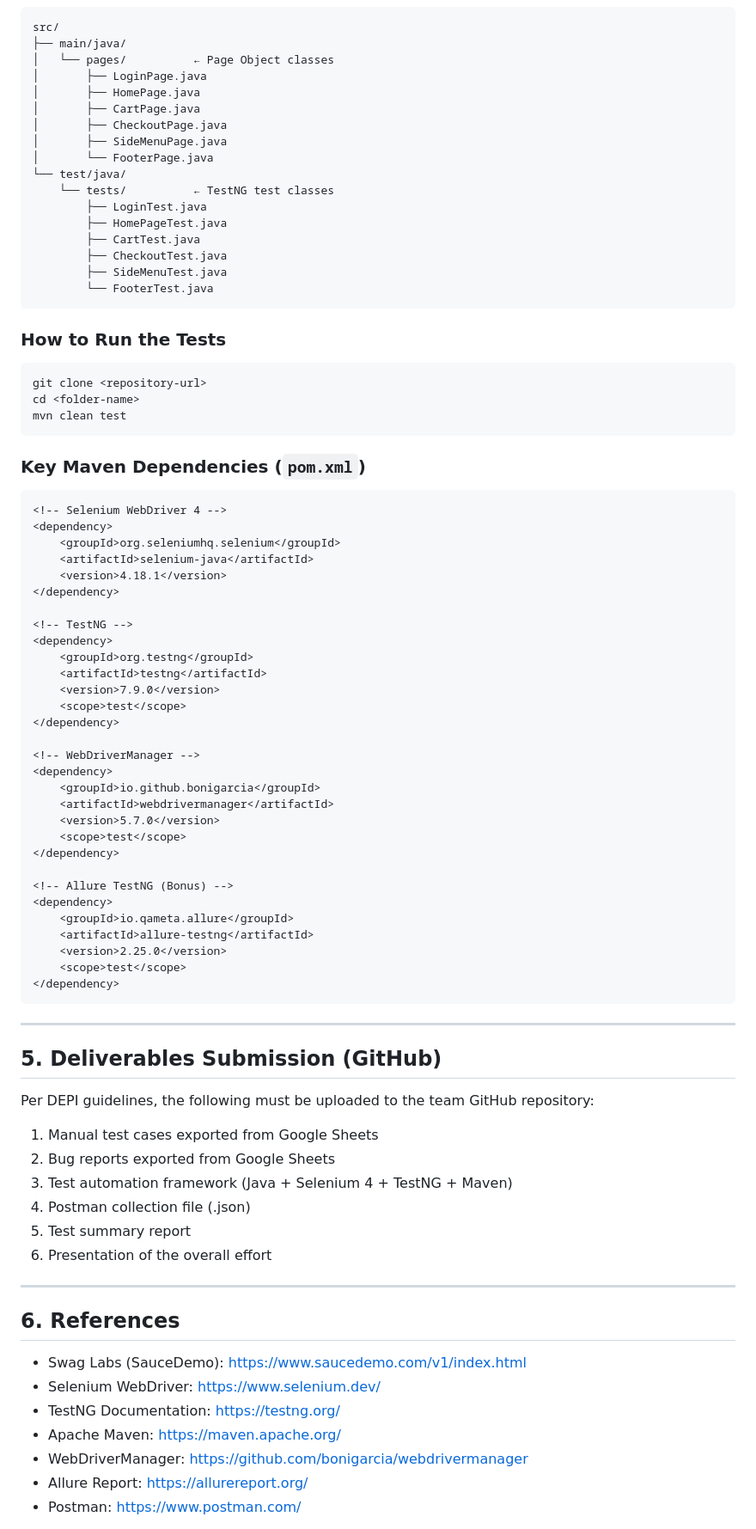
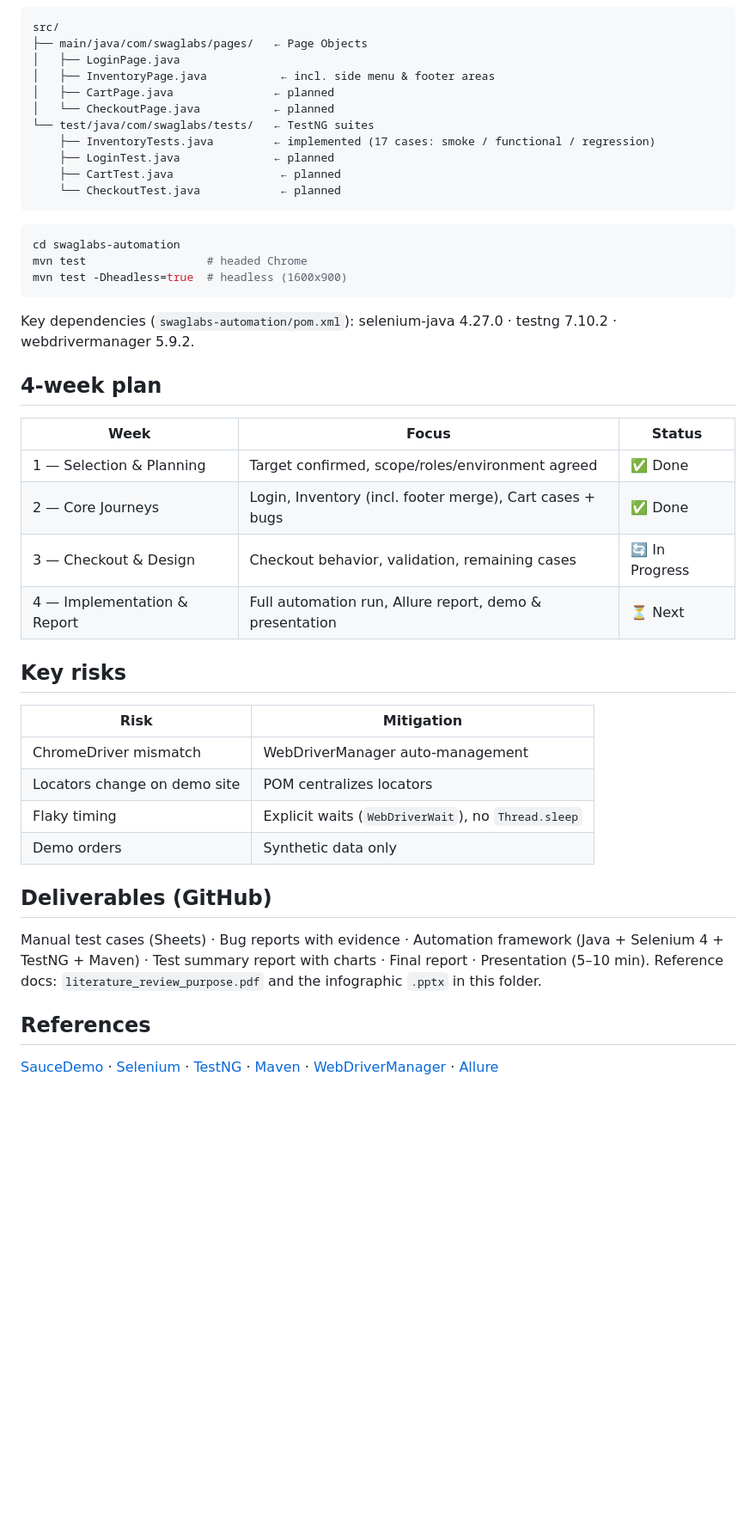
Before and after one commit to nhahub/NHA-5-215, a Markdown page: README.md, the part around one of its changes. Shown at 86% size. Drawn GitHub-style; blank space fills up the shorter version.

````diff
--- a/README.md
+++ b/README.md
@@ -143,84 +52,48 @@ This review covers automated UI testing principles, Selenium WebDriver best prac
 ```
 src/
-├── main/java/
-│   └── pages/          ← Page Object classes
-│       ├── LoginPage.java
-│       ├── HomePage.java
-│       ├── CartPage.java
-│       ├── CheckoutPage.java
-│       ├── SideMenuPage.java
-│       └── FooterPage.java
-└── test/java/
-    └── tests/          ← TestNG test classes
-        ├── LoginTest.java
-        ├── HomePageTest.java
-        ├── CartTest.java
-        ├── CheckoutTest.java
-        ├── SideMenuTest.java
-        └── FooterTest.java
+├── main/java/com/swaglabs/pages/   ← Page Objects
+│   ├── LoginPage.java
+│   ├── InventoryPage.java           ← incl. side menu & footer areas
+│   ├── CartPage.java               ← planned
+│   └── CheckoutPage.java           ← planned
+└── test/java/com/swaglabs/tests/   ← TestNG suites
+    ├── InventoryTests.java         ← implemented (17 cases: smoke / functional / regression)
+    ├── LoginTest.java              ← planned
+    ├── CartTest.java                ← planned
+    └── CheckoutTest.java            ← planned
 ```
 
-### How to Run the Tests
 ```bash
-git clone <repository-url>
-cd <folder-name>
-mvn clean test
+cd swaglabs-automation
+mvn test                  # headed Chrome
+mvn test -Dheadless=true  # headless (1600x900)
 ```
 
-### Key Maven Dependencies (`pom.xml`)
-```xml
-<!-- Selenium WebDriver 4 -->
-<dependency>
-    <groupId>org.seleniumhq.selenium</groupId>
-    <artifactId>selenium-java</artifactId>
-    <version>4.18.1</version>
-</dependency>
+Key dependencies (`swaglabs-automation/pom.xml`): selenium-java 4.27.0 · testng 7.10.2 · webdrivermanager 5.9.2.
 
-<!-- TestNG -->
-<dependency>
-    <groupId>org.testng</groupId>
-    <artifactId>testng</artifactId>
-    <version>7.9.0</version>
-    <scope>test</scope>
-</dependency>
+## 4-week plan
 
-<!-- WebDriverManager -->
-<dependency>
-    <groupId>io.github.bonigarcia</groupId>
-    <artifactId>webdrivermanager</artifactId>
-    <version>5.7.0</version>
-    <scope>test</scope>
-</dependency>
+| Week | Focus | Status |
+|------|-------|--------|
+| 1 — Selection & Planning | Target confirmed, scope/roles/environment agreed | ✅ Done |
+| 2 — Core Journeys | Login, Inventory (incl. footer merge), Cart cases + bugs | ✅ Done |
+| 3 — Checkout & Design | Checkout behavior, validation, remaining cases | 🔄 In Progress |
+| 4 — Implementation & Report | Full automation run, Allure report, demo & presentation | ⏳ Next |
 
-<!-- Allure TestNG (Bonus) -->
-<dependency>
-    <groupId>io.qameta.allure</groupId>
-    <artifactId>allure-testng</artifactId>
-    <version>2.25.0</version>
-    <scope>test</scope>
-</dependency>
-```
+## Key risks
 
----
+| Risk | Mitigation |
+|------|------------|
+| ChromeDriver mismatch | WebDriverManager auto-management |
+| Locators change on demo site | POM centralizes locators |
+| Flaky timing | Explicit waits (`WebDriverWait`), no `Thread.sleep` |
+| Demo orders | Synthetic data only |
 
-## 5. Deliverables Submission (GitHub)
+## Deliverables (GitHub)
 
-Per DEPI guidelines, the following must be uploaded to the team GitHub repository:
-1. Manual test cases exported from Google Sheets
-2. Bug reports exported from Google Sheets
-3. Test automation framework (Java + Selenium 4 + TestNG + Maven)
-4. Postman collection file (.json)
-5. Test summary report
-6. Presentation of the overall effort
+Manual test cases (Sheets) · Bug reports with evidence · Automation framework (Java + Selenium 4 + TestNG + Maven) · Test summary report with charts · Final report · Presentation (5–10 min). Reference docs: `literature_review_purpose.pdf` and the infographic `.pptx` in this folder.
 
----
+## References
 
-## 6. References
-- Swag Labs (SauceDemo): https://www.saucedemo.com/v1/index.html
-- Selenium WebDriver: https://www.selenium.dev/
-- TestNG Documentation: https://testng.org/
-- Apache Maven: https://maven.apache.org/
-- WebDriverManager: https://github.com/bonigarcia/webdrivermanager
-- Allure Report: https://allurereport.org/
-- Postman: https://www.postman.com/
+[SauceDemo](https://www.saucedemo.com/v1/index.html) · [Selenium](https://www.selenium.dev/) · [TestNG](https://testng.org/) · [Maven](https://maven.apache.org/) · [WebDriverManager](https://github.com/bonigarcia/webdrivermanager) · [Allure](https://allurereport.org/)
 
````
Also changed, not shown: other parts of README.md (+28 -122 lines), project-planning.md (+19 -22 lines), DEPI_UI_Testing_Infographic.png (added), 1 other file.
